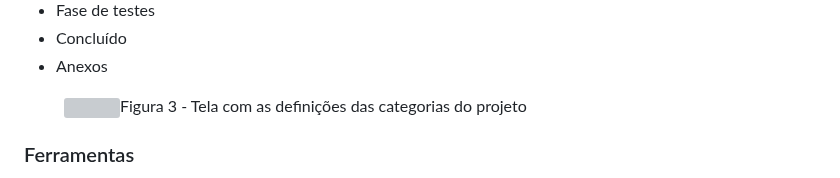
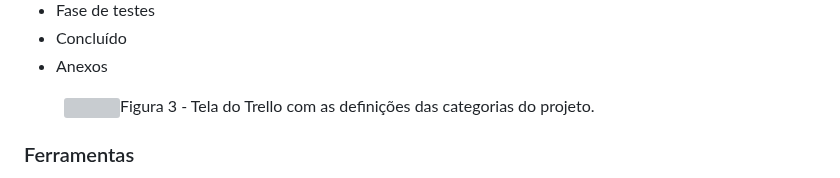
Before and after one commit to ICEI-PUC-Minas-PMV-ADS/pmv-ads-2024-1-e1-proj-web-t3-equipe05-mercado-fornecedor, a Markdown page: documentos/03-Metodologia.md, the part around the change. GitHub-like rendering; grey boxes are pictures that could not be loaded.

```diff
--- a/documentos/03-Metodologia.md
+++ b/documentos/03-Metodologia.md
@@ -42,7 +42,7 @@ Segundo a TOTVS, uma empresa brasileira de software, o Scrum é a melhor opção
 
 <figure>
   <img src="img/Trello.png"
-    <figcaption>Figura 3 - Tela com as definições das categorias do projeto
+    <figcaption>Figura 3 - Tela do Trello com as definições das categorias do projeto.
 </figure>
 
 ### Ferramentas
```
